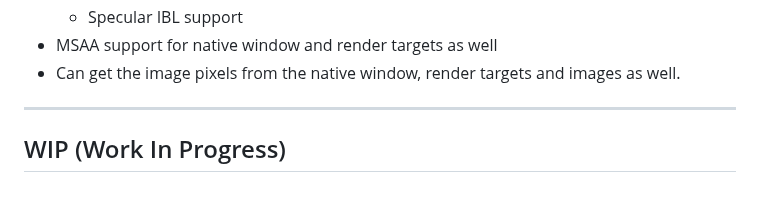
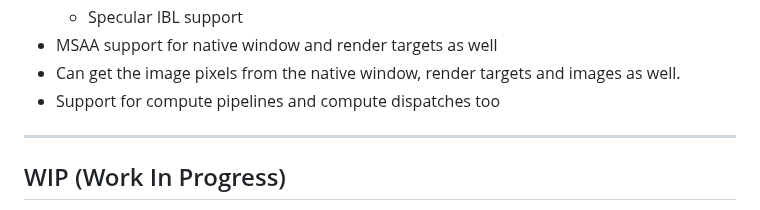
Before and after one commit to CloudCodingSpace/MeltedForge, a Markdown page: README.md, the part around the change. Drawn GitHub-style.

```diff
--- a/README.md
+++ b/README.md
@@ -52,6 +52,7 @@ The link to tests and apps made using MeltedForge is her :-
     - Specular IBL support
  - MSAA support for native window and render targets as well
  - Can get the image pixels from the native window, render targets and images as well.
+ - Support for compute pipelines and compute dispatches too
 
 ---
 
```
